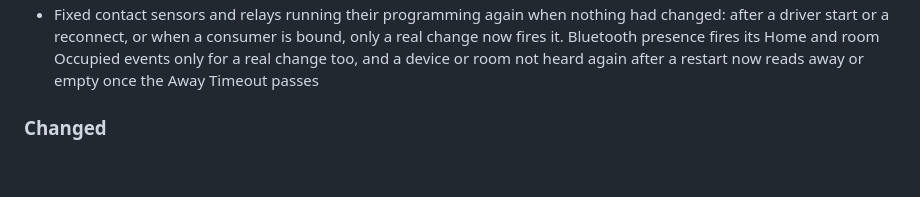
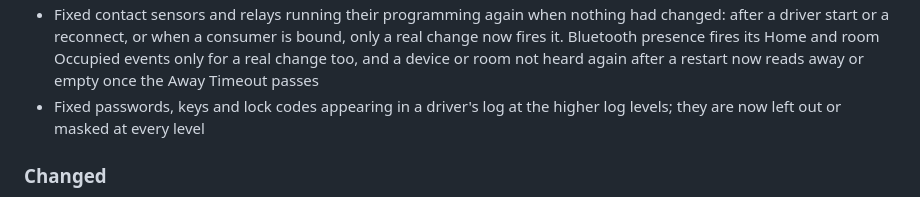
Before and after one commit to finitelabs/control4-esphome, a Markdown page: README.md, the part around the change. Drawn GitHub-style; blank space fills up the shorter version.

Commit message:
docs: changelog line for secrets left out of driver logs

```diff
--- a/README.md
+++ b/README.md
@@ -1132,6 +1132,8 @@ Template for a new release entry (copy below the heading, fill in, uncomment):
   only a real change now fires it. Bluetooth presence fires its Home and room
   Occupied events only for a real change too, and a device or room not heard
   again after a restart now reads away or empty once the Away Timeout passes
+- Fixed passwords, keys and lock codes appearing in a driver's log at the higher
+  log levels; they are now left out or masked at every level
 
 ### Changed
 
```
Also changed, not shown: CHANGELOG.md (+2 -0 lines).
